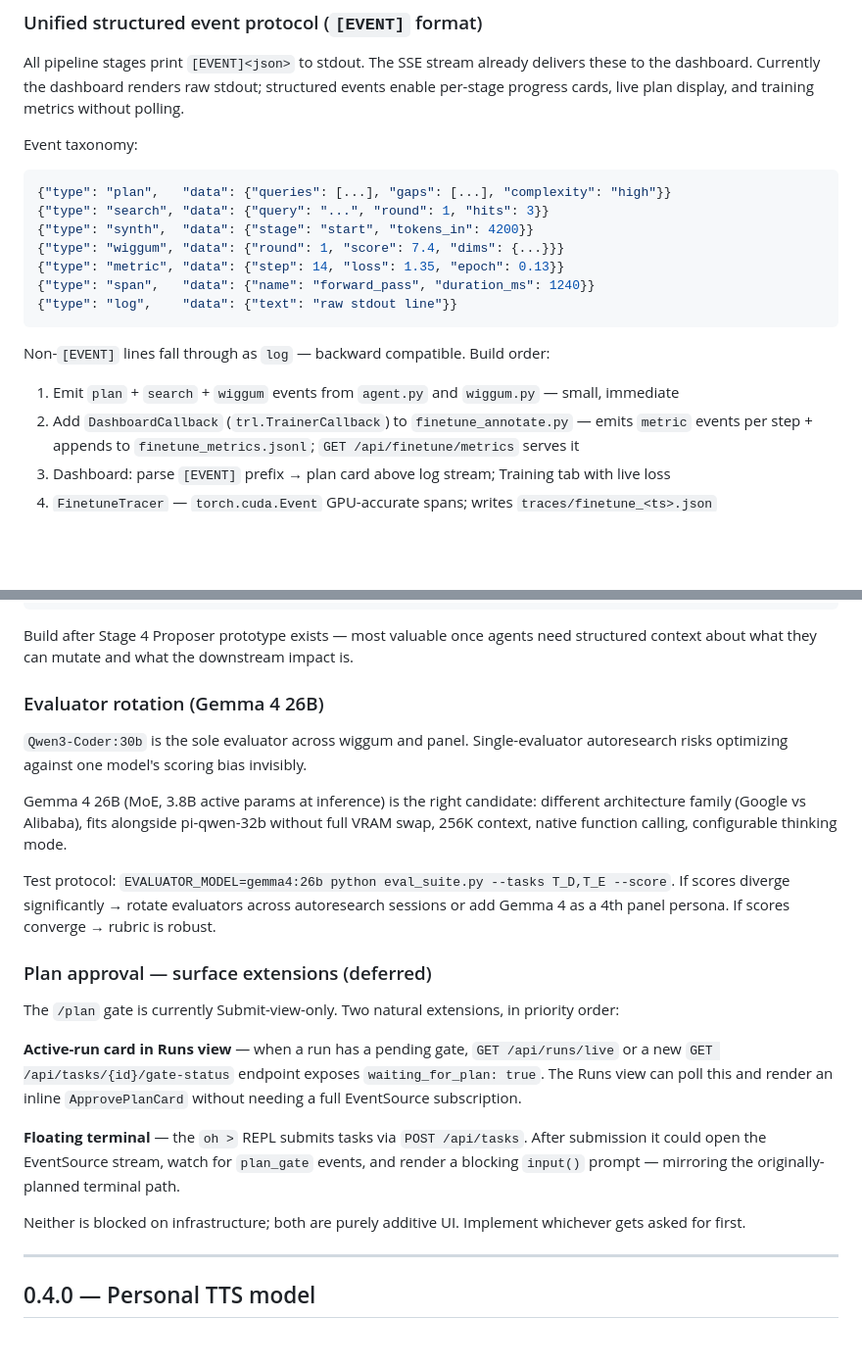
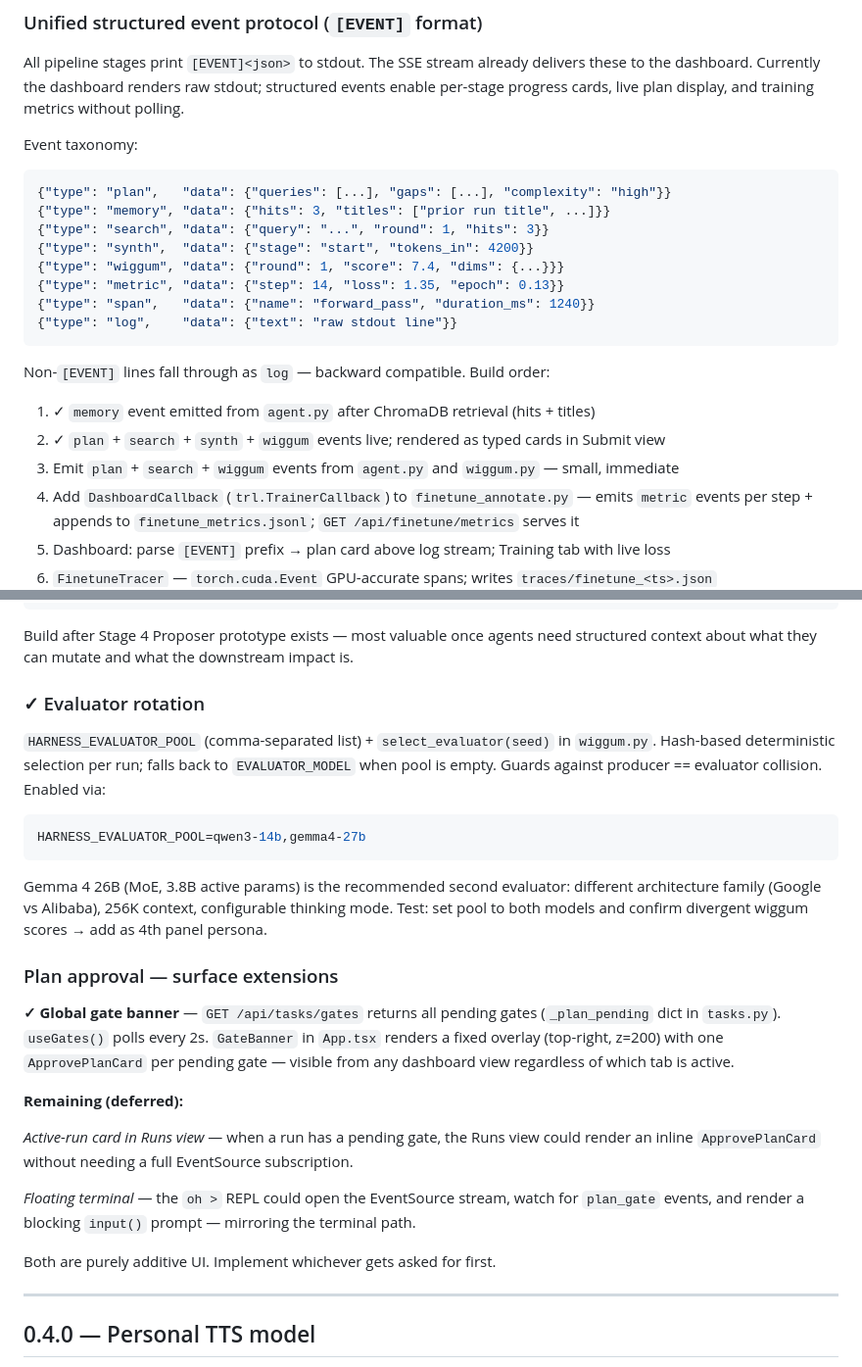
Before and after one commit to upskilled-consulting/ollama-harness, a Markdown page: ROADMAP.md, 2 parts joined by grey strips. Shown at 98% size. Drawn GitHub-style; blank space fills up the shorter version.

Commit message:
docs(roadmap): mark evaluator rotation, global gate banner, memory event ✓
Co-Authored-By: Claude Sonnet 4.6 <noreply@anthropic.com>

````diff
--- a/ROADMAP.md
+++ b/ROADMAP.md
@@ -411,6 +411,7 @@ enable per-stage progress cards, live plan display, and training metrics without
 Event taxonomy:
 ```json
 {"type": "plan",   "data": {"queries": [...], "gaps": [...], "complexity": "high"}}
+{"type": "memory", "data": {"hits": 3, "titles": ["prior run title", ...]}}
 {"type": "search", "data": {"query": "...", "round": 1, "hits": 3}}
 {"type": "synth",  "data": {"stage": "start", "tokens_in": 4200}}
 {"type": "wiggum", "data": {"round": 1, "score": 7.4, "dims": {...}}}
@@ -420,7 +421,9 @@ Event taxonomy:
 ```
 
 Non-`[EVENT]` lines fall through as `log` — backward compatible. Build order:
-1. Emit `plan` + `search` + `wiggum` events from `agent.py` and `wiggum.py` — small, immediate
+1. ✓ `memory` event emitted from `agent.py` after ChromaDB retrieval (hits + titles)
+2. ✓ `plan` + `search` + `synth` + `wiggum` events live; rendered as typed cards in Submit view
+3. Emit `plan` + `search` + `wiggum` events from `agent.py` and `wiggum.py` — small, immediate
 2. Add `DashboardCallback` (`trl.TrainerCallback`) to `finetune_annotate.py` — emits `metric`
    events per step + appends to `finetune_metrics.jsonl`; `GET /api/finetune/metrics` serves it
 3. Dashboard: parse `[EVENT]` prefix → plan card above log stream; Training tab with live loss
@@ -472,32 +475,32 @@ code-review-graph watch    # incremental on save/commit
 Build after Stage 4 Proposer prototype exists — most valuable once agents need structured
 context about what they can mutate and what the downstream impact is.
 
-### Evaluator rotation (Gemma 4 26B)
-`Qwen3-Coder:30b` is the sole evaluator across wiggum and panel. Single-evaluator
-autoresearch risks optimizing against one model's scoring bias invisibly.
+### ✓ Evaluator rotation
+`HARNESS_EVALUATOR_POOL` (comma-separated list) + `select_evaluator(seed)` in `wiggum.py`.
+Hash-based deterministic selection per run; falls back to `EVALUATOR_MODEL` when pool is
+empty. Guards against producer == evaluator collision. Enabled via:
+```bash
+HARNESS_EVALUATOR_POOL=qwen3-14b,gemma4-27b
+```
+Gemma 4 26B (MoE, 3.8B active params) is the recommended second evaluator: different
+architecture family (Google vs Alibaba), 256K context, configurable thinking mode.
+Test: set pool to both models and confirm divergent wiggum scores → add as 4th panel persona.
 
-Gemma 4 26B (MoE, 3.8B active params at inference) is the right candidate: different
-architecture family (Google vs Alibaba), fits alongside pi-qwen-32b without full VRAM swap,
-256K context, native function calling, configurable thinking mode.
+### Plan approval — surface extensions
+**✓ Global gate banner** — `GET /api/tasks/gates` returns all pending gates (`_plan_pending`
+dict in `tasks.py`). `useGates()` polls every 2s. `GateBanner` in `App.tsx` renders a
+fixed overlay (top-right, z=200) with one `ApprovePlanCard` per pending gate — visible
+from any dashboard view regardless of which tab is active.
 
-Test protocol: `EVALUATOR_MODEL=gemma4:26b python eval_suite.py --tasks T_D,T_E --score`.
-If scores diverge significantly → rotate evaluators across autoresearch sessions or add
-Gemma 4 as a 4th panel persona. If scores converge → rubric is robust.
+**Remaining (deferred):**
 
-### Plan approval — surface extensions (deferred)
-The `/plan` gate is currently Submit-view-only. Two natural extensions, in priority order:
+*Active-run card in Runs view* — when a run has a pending gate, the Runs view could
+render an inline `ApprovePlanCard` without needing a full EventSource subscription.
 
-**Active-run card in Runs view** — when a run has a pending gate, `GET /api/runs/live`
-or a new `GET /api/tasks/{id}/gate-status` endpoint exposes `waiting_for_plan: true`.
-The Runs view can poll this and render an inline `ApprovePlanCard` without needing a
-full EventSource subscription.
+*Floating terminal* — the `oh >` REPL could open the EventSource stream, watch for
+`plan_gate` events, and render a blocking `input()` prompt — mirroring the terminal path.
 
-**Floating terminal** — the `oh >` REPL submits tasks via `POST /api/tasks`. After
-submission it could open the EventSource stream, watch for `plan_gate` events, and
-render a blocking `input()` prompt — mirroring the originally-planned terminal path.
-
-Neither is blocked on infrastructure; both are purely additive UI. Implement whichever
-gets asked for first.
+Both are purely additive UI. Implement whichever gets asked for first.
 
 ---
 
````
